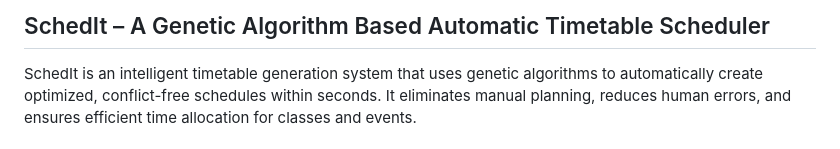
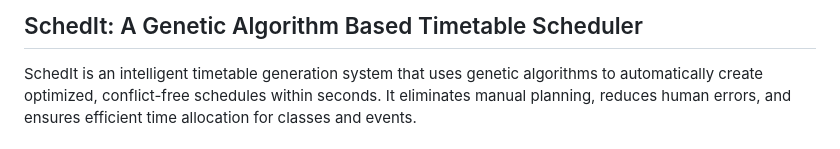
Before and after one commit to CynthiaMehul/SchedIt-Timetable-Scheduler, a Markdown page: README.md, the part around the change. GitHub-like rendering.

```diff
--- a/README.md
+++ b/README.md
@@ -1,4 +1,4 @@
-## SchedIt – A Genetic Algorithm Based Automatic Timetable Scheduler
+## SchedIt: A Genetic Algorithm Based Timetable Scheduler
 
 SchedIt is an intelligent timetable generation system that uses genetic algorithms to automatically create optimized, conflict-free schedules within seconds. It eliminates manual planning, reduces human errors, and ensures efficient time allocation for classes and events.
 
```
